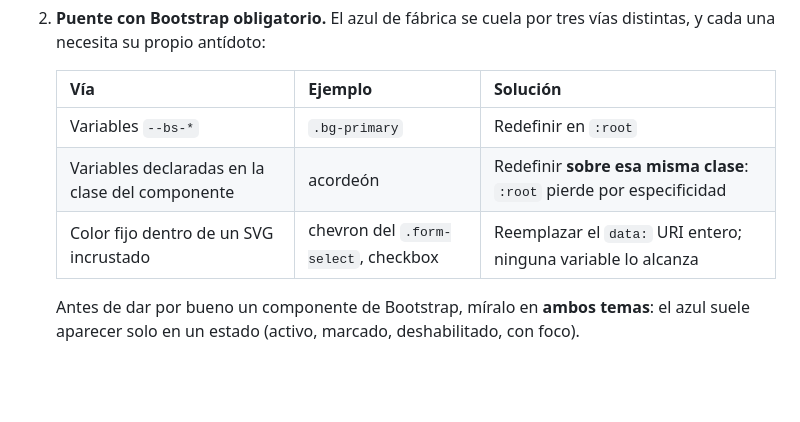
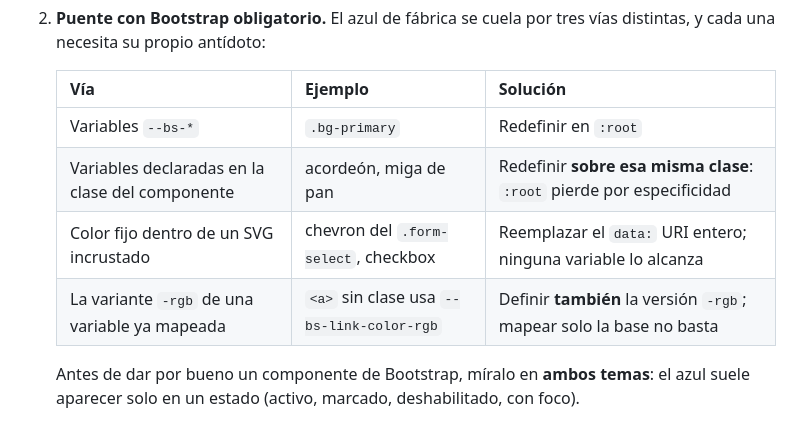
Before and after one commit to ZyFalo/Mi-Portafolio-Prod, a Markdown page: DESIGN.md, the part around the change. Rendered like a GitHub page; blank space fills up the shorter version.

Commit message:
Documentar la cuarta vía por la que reaparece el azul de Bootstrap
La variante -rgb de una variable ya mapeada: definir --bs-link-color no
basta, porque los enlaces se pintan con --bs-link-color-rgb.

Co-Authored-By: Claude Opus 5 (1M context) <noreply@anthropic.com>

```diff
--- a/DESIGN.md
+++ b/DESIGN.md
@@ -49,8 +49,9 @@ Prohibidas: Inter, Roboto, Arial, Space Grotesk y fuentes de sistema.
    | Vía | Ejemplo | Solución |
    |---|---|---|
    | Variables `--bs-*` | `.bg-primary` | Redefinir en `:root` |
-   | Variables declaradas en la clase del componente | acordeón | Redefinir **sobre esa misma clase**: `:root` pierde por especificidad |
+   | Variables declaradas en la clase del componente | acordeón, miga de pan | Redefinir **sobre esa misma clase**: `:root` pierde por especificidad |
    | Color fijo dentro de un SVG incrustado | chevron del `.form-select`, checkbox | Reemplazar el `data:` URI entero; ninguna variable lo alcanza |
+   | La variante `-rgb` de una variable ya mapeada | `<a>` sin clase usa `--bs-link-color-rgb` | Definir **también** la versión `-rgb`; mapear solo la base no basta |
 
    Antes de dar por bueno un componente de Bootstrap, míralo en **ambos
    temas**: el azul suele aparecer solo en un estado (activo, marcado,
```
